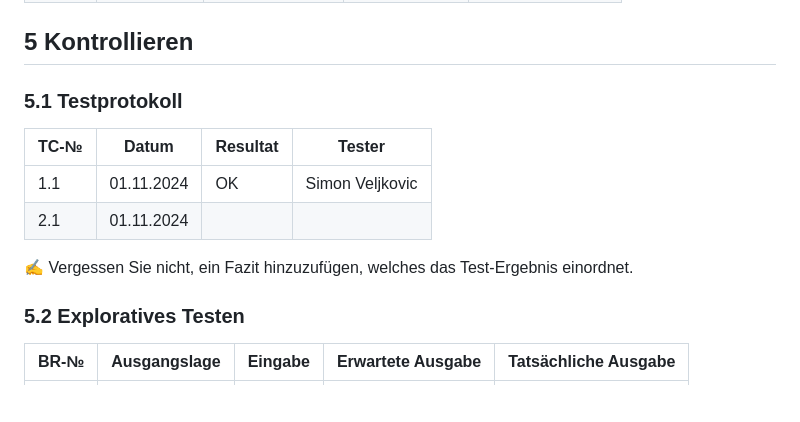
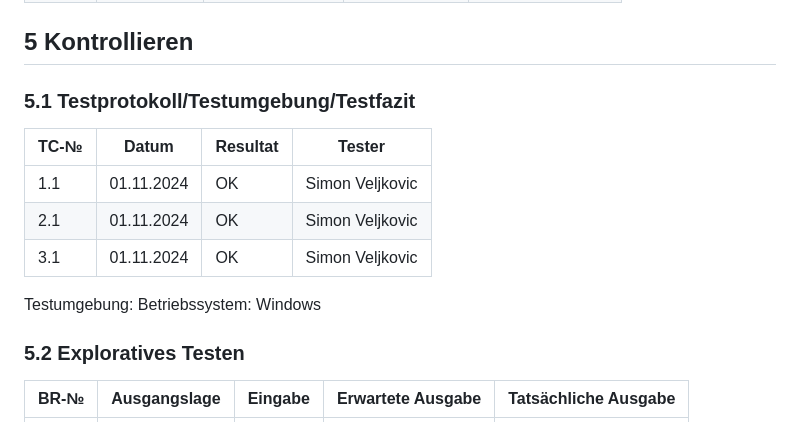
Before and after one commit to Vettelfanboy/ILA-Projekt-1, a Markdown page: README.md, the part around the change. Rendered like a GitHub page; blank space fills up the shorter version.

```diff
--- a/README.md
+++ b/README.md
@@ -63,14 +63,17 @@ Ich denke, dass diese User Stories einfach zu implementieren sind und das Progra
 
 ## 5 Kontrollieren
 
-### 5.1 Testprotokoll
+### 5.1 Testprotokoll/Testumgebung/Testfazit
 
 | TC-№ | Datum | Resultat | Tester |
 | ---- | ----- | -------- | ------ |
 | 1.1  | 01.11.2024 | OK | Simon Veljkovic |
-| 2.1  | 01.11.2024 |          |        |
+| 2.1  | 01.11.2024 | OK | Simon Veljkovic |
+| 3.1  | 01.11.2024 | OK | Simon Veljkovic |
 
-✍️ Vergessen Sie nicht, ein Fazit hinzuzufügen, welches das Test-Ergebnis einordnet.
+Testumgebung:
+Betriebssystem: Windows
+
 
 ### 5.2 Exploratives Testen
 
```
